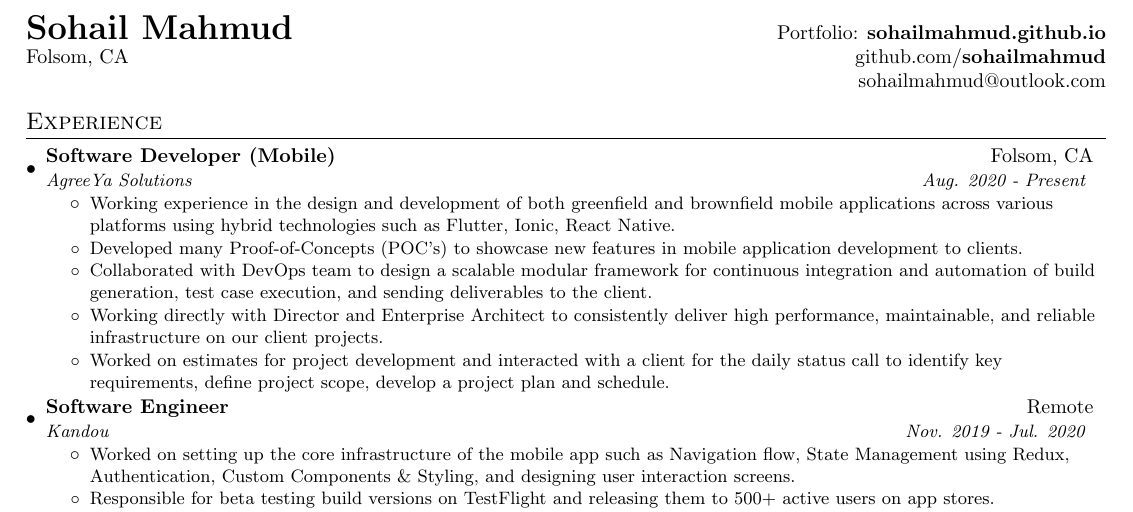
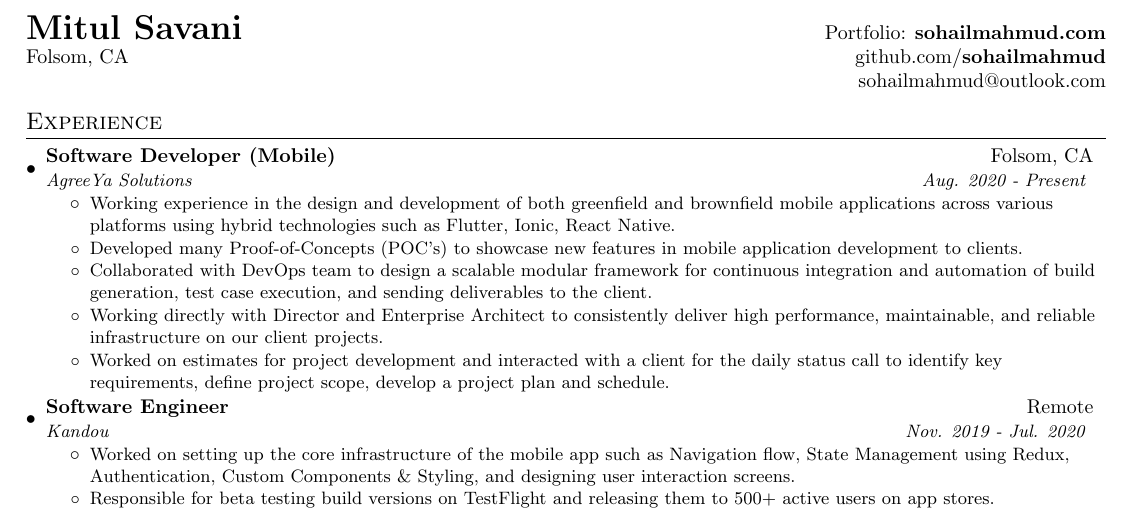
Before and after one commit to sohailmahmud/sohailmahmud.me, a LaTeX CV (cv/resume.tex): part of the page, cut at the place of the change. Compiled offline with pdfLaTeX.

Commit message:
fix latex form

```diff
--- a/cv/resume.tex
+++ b/cv/resume.tex
@@ -71,7 +71,7 @@
 \begin{document}
 %----------HEADING-----------------
 \begin{tabular*}{\textwidth}{l@{\extracolsep{\fill}}r}
-  \textbf{\href{http://sohailmahmud.github.io/}{\LARGE Sohail Mahmud}} & \href{https://sohailmahmud.github.io/}{Portfolio: \textbf{sohailmahmud.github.io}}\\
+  \textbf{\href{http://sohailmahmud.com/}{\LARGE Mitul Savani}} & \href{https://sohailmahmud.com/}{Portfolio: \textbf{sohailmahmud.com}}\\
   {Folsom, CA} & {\href{https://github.com/sohailmahmud}{github.com/\textbf{sohailmahmud}}} \\
   {} & \href{mailto:sohailmahmud@outlook.com}{sohailmahmud@outlook.com}
 \end{tabular*}
```
